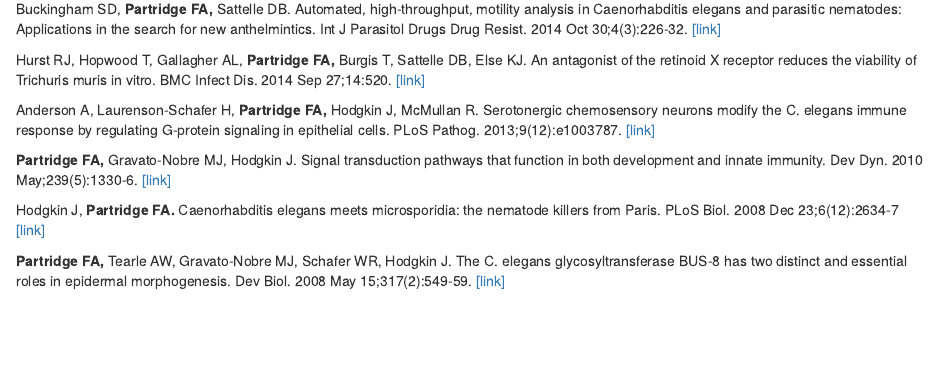
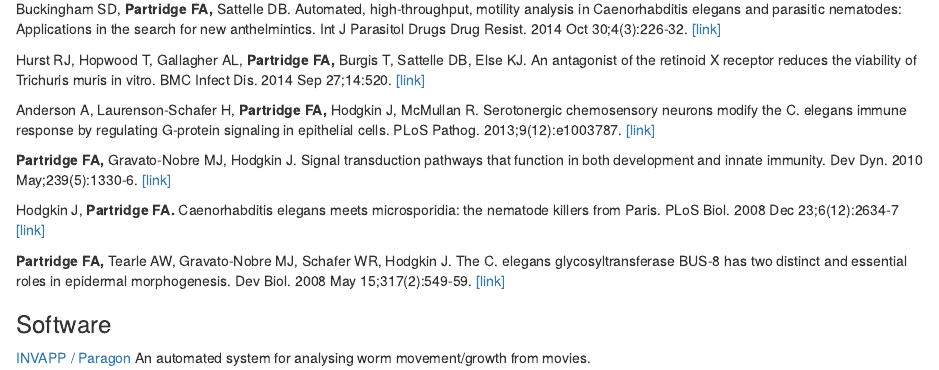
Before and after one commit to fpartridge/fpartridge.github.io, an R Markdown document (index.Rmd): the page in a window 1100 px wide, from 360 px down. The pictures show the output file index.html that the author committed with the source, opened offline; library style sheets and scripts come from the installed R packages.

Commit message:
INVAPP Paragon software link

```diff
--- a/index.Rmd
+++ b/index.Rmd
@@ -54,3 +54,7 @@ nematode killers from Paris. PLoS Biol. 2008 Dec 23;6(12):2634-7
 elegans glycosyltransferase BUS-8 has two distinct and essential roles in
 epidermal morphogenesis. Dev Biol. 2008 May 15;317(2):549-59.
 [[link]](http://dx.doi.org/10.1016/j.ydbio.2008.02.060)
+
+### Software
+[INVAPP / Paragon](https://github.com/fpartridge/invapp-paragon)
+An automated system for analysing worm movement/growth from movies.
```
Also changed, not shown: index.html.
